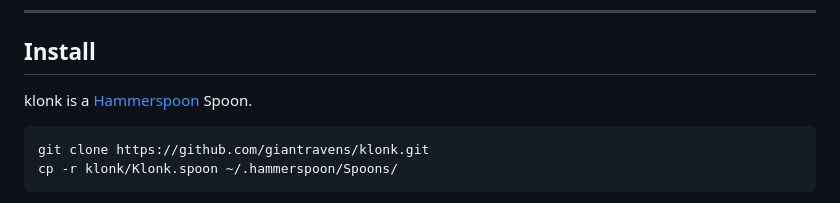
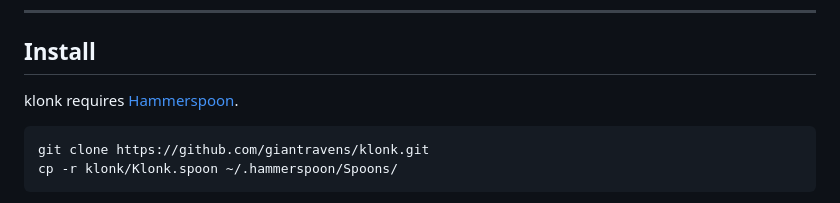
Before and after one commit to GiantRavens/klonk, a Markdown page: README.md, the part around the change. GitHub-like rendering.

Commit message:
Cleared up Hammerspoon

````diff
--- a/README.md
+++ b/README.md
@@ -62,7 +62,7 @@ launches with Hammerspoon, so there's no separate startup item.
 
 ## Install
 
-klonk is a [Hammerspoon](https://www.hammerspoon.org) Spoon.
+klonk requires [Hammerspoon](https://www.hammerspoon.org).
 
 ```sh
 git clone https://github.com/giantravens/klonk.git
````
